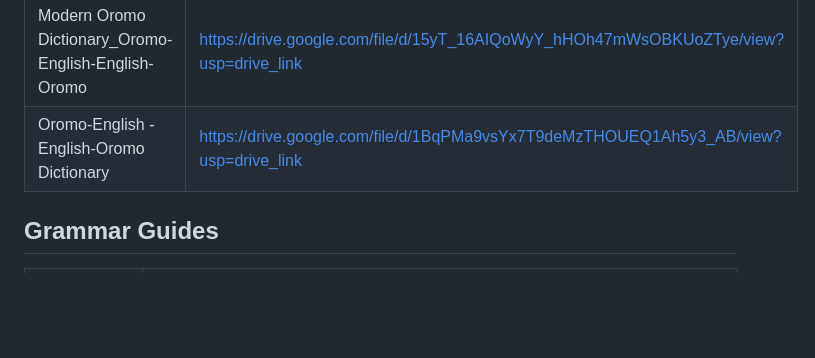
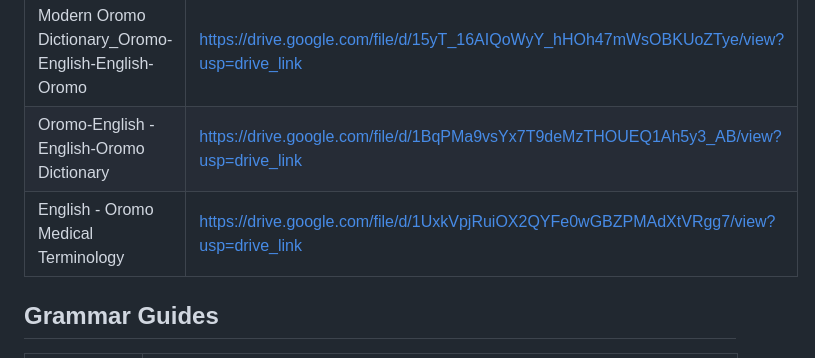
Before and after one commit to roboromo/LearnAfaanOromo, a Markdown page: README.md, the part around the change. Rendered like a GitHub page; blank space fills up the shorter version.

Commit message:
Added english - oromo medical terminology dictionary

```diff
--- a/README.md
+++ b/README.md
@@ -14,7 +14,7 @@ Hello. This is a compiled list of books and dictionaries that teach the Oromo la
 | Vocabulary of the Galla Language | https://drive.google.com/file/d/1BI8E4v9cBBo3aaHFdMFPlklkzwtviqR8/view?usp=drive_link |
 | Modern Oromo Dictionary_Oromo-English-English-Oromo | https://drive.google.com/file/d/15yT_16AIQoWyY_hHOh47mWsOBKUoZTye/view?usp=drive_link |
 | Oromo-English - English-Oromo Dictionary | https://drive.google.com/file/d/1BqPMa9vsYx7T9deMzTHOUEQ1Ah5y3_AB/view?usp=drive_link |
-
+| English - Oromo Medical Terminology | https://drive.google.com/file/d/1UxkVpjRuiOX2QYFe0wGBZPMAdXtVRgg7/view?usp=drive_link |
 ## Grammar Guides
 
 | Title | Google Drive Link |
```
